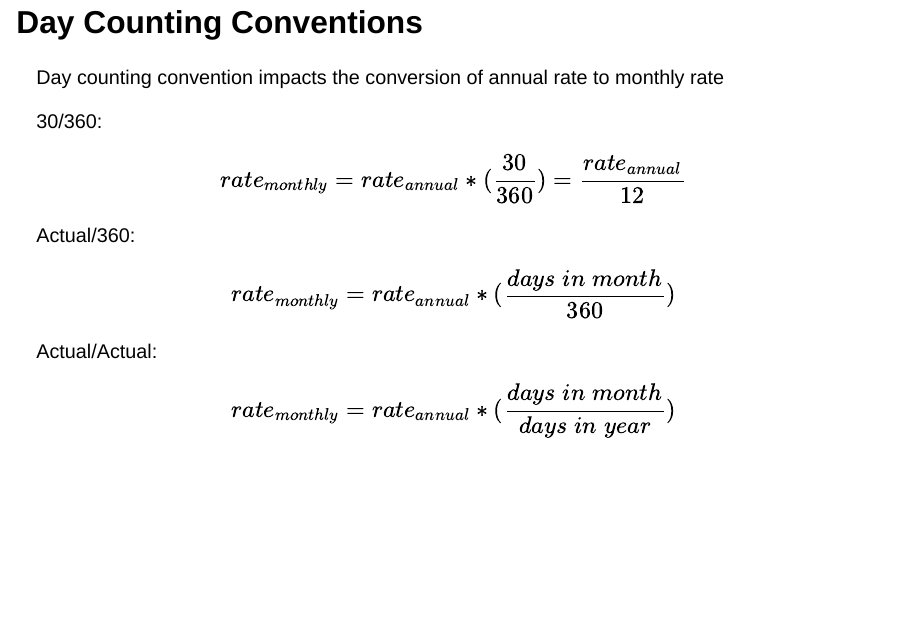
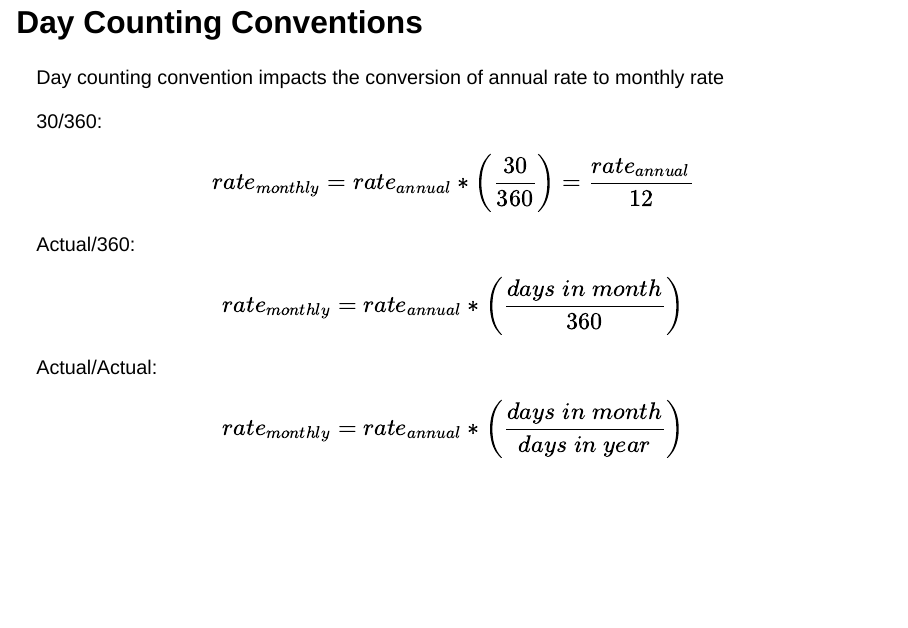
Before and after one commit to mattmcd71/fnce5352_spring2024, a Quarto document (Lecture2/amortization.qmd): page 6 of 6. Rendered offline with R 4.5, knitr and Pandoc in place of Quarto, with nearby package versions; drawn as Slidy slides in place of the format the file asks for.

Commit message:
update loan amort slides

```diff
--- a/Lecture2/amortization.qmd
+++ b/Lecture2/amortization.qmd
@@ -68,8 +68,8 @@ Variable Rate: $$pmt = \frac{rate_{t}}{1 - (1 + rate_{t})^{-term_{t}}} * balance
 
 Day counting convention impacts the conversion of annual rate to monthly rate
 
-30/360: $$rate_{monthly}=rate_{annual} * (\frac{30}{360}) = \frac{rate_{annual}}{12}$$
+30/360: $$rate_{monthly}=rate_{annual} * \left(\frac{30}{360}\right) = \frac{rate_{annual}}{12}$$
 
-Actual/360: $$rate_{monthly}=rate_{annual} * (\frac{days\;in\;month}{360})$$
+Actual/360: $$rate_{monthly}=rate_{annual} * \left(\frac{days\;in\;month}{360}\right)$$
 
-Actual/Actual: $$rate_{monthly}=rate_{annual} * (\frac{days\;in\;month}{days\;in\;year})$$
+Actual/Actual: $$rate_{monthly}=rate_{annual} * \left(\frac{days\;in\;month}{days\;in\;year}\right)$$
```
Also changed, not shown: Lecture2/Loan Amortization.pdf.
